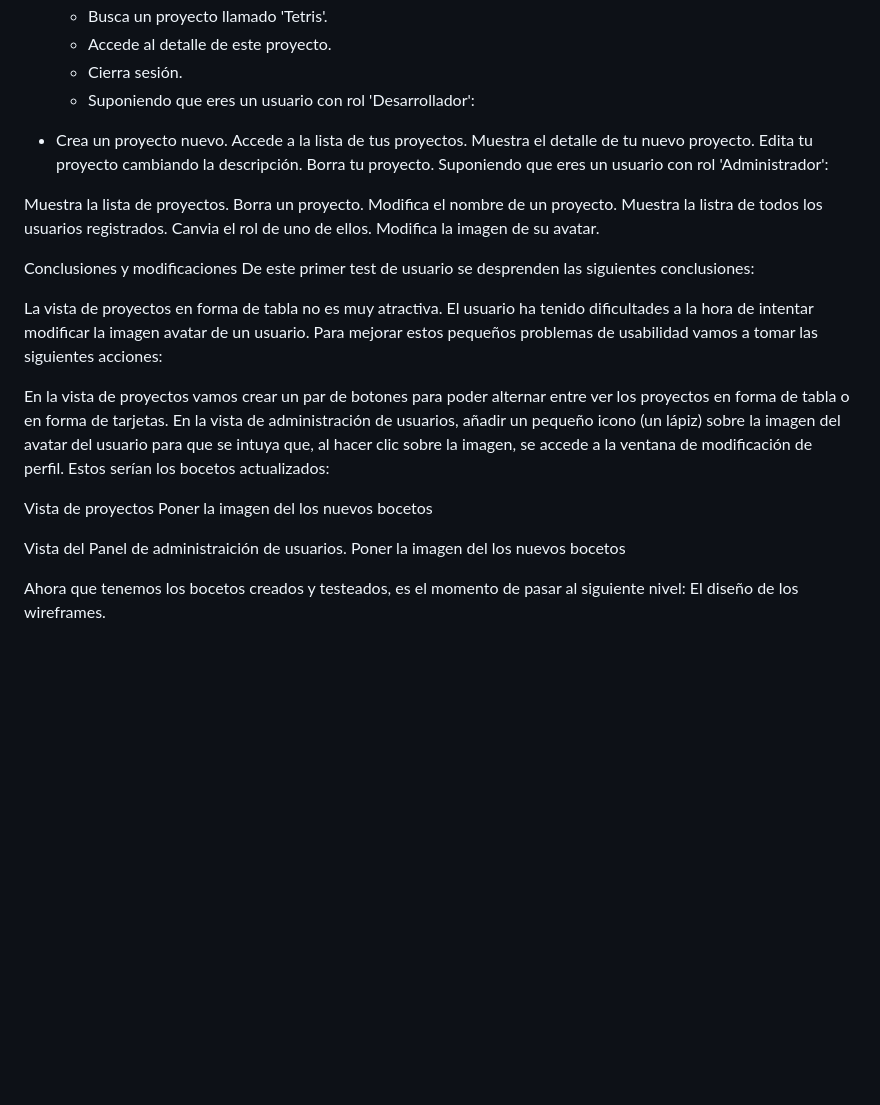
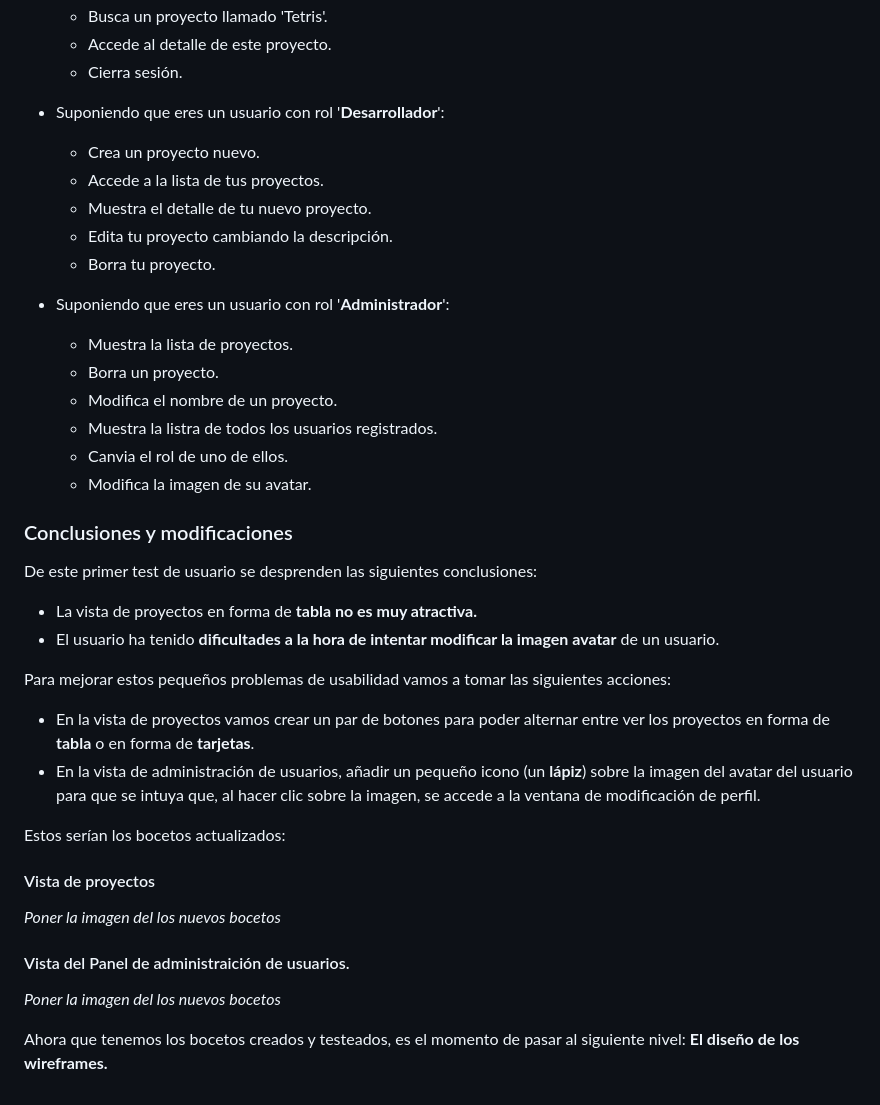
Before and after one commit to VelezBeatriz/VanillaGames-VelezBeatriz, a Markdown page: README.md, the part around the change. Drawn GitHub-style; blank space fills up the shorter version.

Commit message:
documentacion test usuarios #32

```diff
--- a/README.md
+++ b/README.md
@@ -410,37 +410,38 @@ Para este primer test hemos preparado las siguientes acciones:
     - Busca un proyecto llamado 'Tetris'.
     - Accede al detalle de este proyecto.
     - Cierra sesión.
-    - Suponiendo que eres un usuario con rol 'Desarrollador':
+- Suponiendo que eres un usuario con rol '**Desarrollador**':
+    - Crea un proyecto nuevo.
+    - Accede a la lista de tus proyectos.
+    - Muestra el detalle de tu nuevo proyecto.
+    - Edita tu proyecto cambiando la descripción.
+    - Borra tu proyecto.
 
-- Crea un proyecto nuevo.
-Accede a la lista de tus proyectos.
-Muestra el detalle de tu nuevo proyecto.
-Edita tu proyecto cambiando la descripción.
-Borra tu proyecto.
-Suponiendo que eres un usuario con rol 'Administrador':
+- Suponiendo que eres un usuario con rol '**Administrador**':
+    - Muestra la lista de proyectos.
+    - Borra un proyecto.
+    - Modifica el nombre de un proyecto.
+    - Muestra la listra de todos los usuarios registrados.
+    - Canvia el rol de uno de ellos.
+    - Modifica la imagen de su avatar.
 
-Muestra la lista de proyectos.
-Borra un proyecto.
-Modifica el nombre de un proyecto.
-Muestra la listra de todos los usuarios registrados.
-Canvia el rol de uno de ellos.
-Modifica la imagen de su avatar.
-
-Conclusiones y modificaciones
+### Conclusiones y modificaciones
 De este primer test de usuario se desprenden las siguientes conclusiones:
 
-La vista de proyectos en forma de tabla no es muy atractiva.
-El usuario ha tenido dificultades a la hora de intentar modificar la imagen avatar de un usuario.
+- La vista de proyectos en forma de **tabla no es muy atractiva.**
+- El usuario ha tenido **dificultades a la hora de intentar modificar la imagen avatar** de un usuario.
+
 Para mejorar estos pequeños problemas de usabilidad vamos a tomar las siguientes acciones:
 
-En la vista de proyectos vamos crear un par de botones para poder alternar entre ver los proyectos en forma de tabla o en forma de tarjetas.
-En la vista de administración de usuarios, añadir un pequeño icono (un lápiz) sobre la imagen del avatar del usuario para que se intuya que, al hacer clic sobre la imagen, se accede a la ventana de modificación de perfil.
+- En la vista de proyectos vamos crear un par de botones para poder alternar entre ver los proyectos en forma de **tabla** o en forma de **tarjetas**.
+- En la vista de administración de usuarios, añadir un pequeño icono (un **lápiz**) sobre la imagen del avatar del usuario para que se intuya que, al hacer clic sobre la imagen, se accede a la ventana de modificación de perfil.
+
 Estos serían los bocetos actualizados:
 
-Vista de proyectos
-Poner la imagen del los nuevos bocetos
+#### Vista de proyectos
+*Poner la imagen del los nuevos bocetos*
 
-Vista del Panel de administraición de usuarios.
-Poner la imagen del los nuevos bocetos
+#### Vista del Panel de administraición de usuarios.
+*Poner la imagen del los nuevos bocetos*
 
-Ahora que tenemos los bocetos creados y testeados, es el momento de pasar al siguiente nivel: El diseño de los wireframes.
+Ahora que tenemos los bocetos creados y testeados, es el momento de pasar al siguiente nivel: **El diseño de los wireframes.**
```
